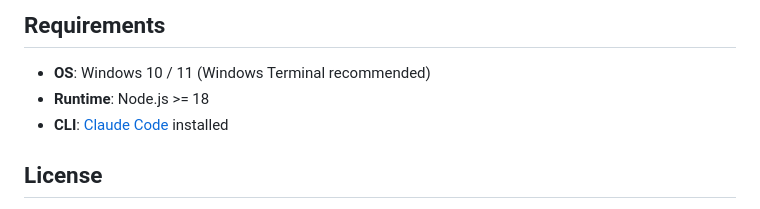
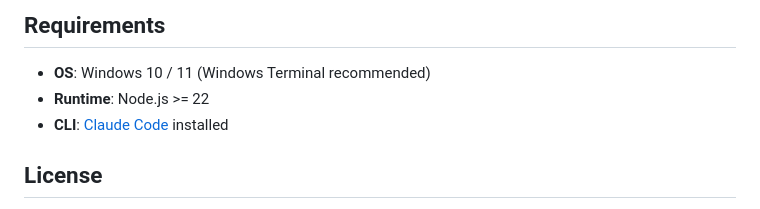
Before and after one commit to handsome-rich/claude-buddy, a Markdown page: README.md, the part around the change. Rendered like a GitHub page.

Commit message:
chore: change port 3120 → 13120, require Node >= 22
Co-Authored-By: Claude Opus 4.6 <noreply@anthropic.com>

```diff
--- a/README.md
+++ b/README.md
@@ -168,7 +168,7 @@ claude-buddy/
 ## Requirements
 
 - **OS**: Windows 10 / 11 (Windows Terminal recommended)
-- **Runtime**: Node.js >= 18
+- **Runtime**: Node.js >= 22
 - **CLI**: [Claude Code](https://docs.anthropic.com/en/docs/claude-code) installed
 
 ## License
```
Also changed, not shown: PROGRESS.md (+3 -3 lines), README_CN.md (+1 -1 lines).
